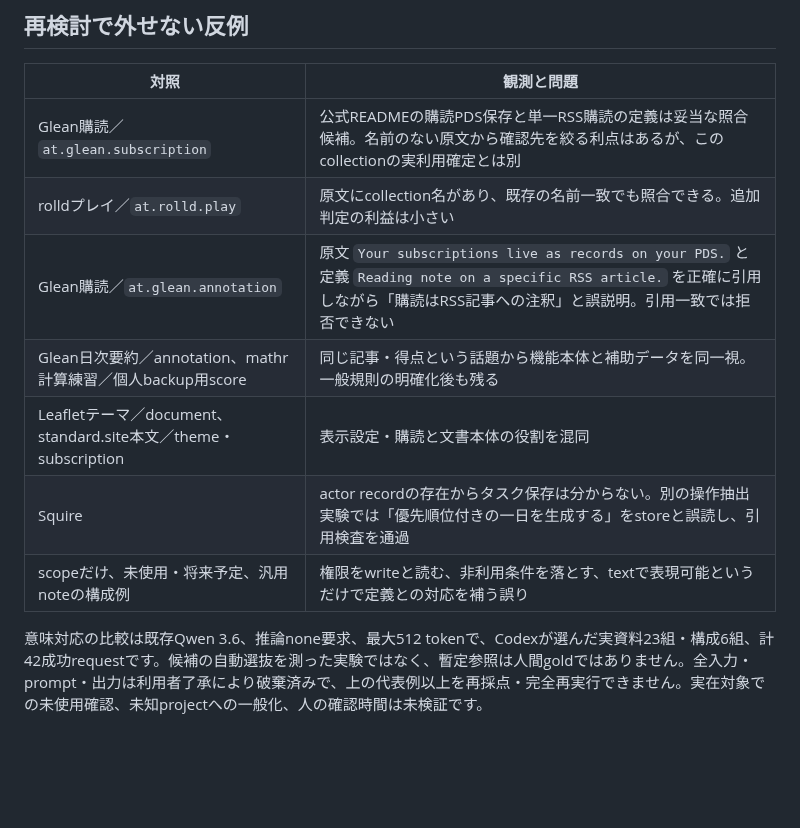
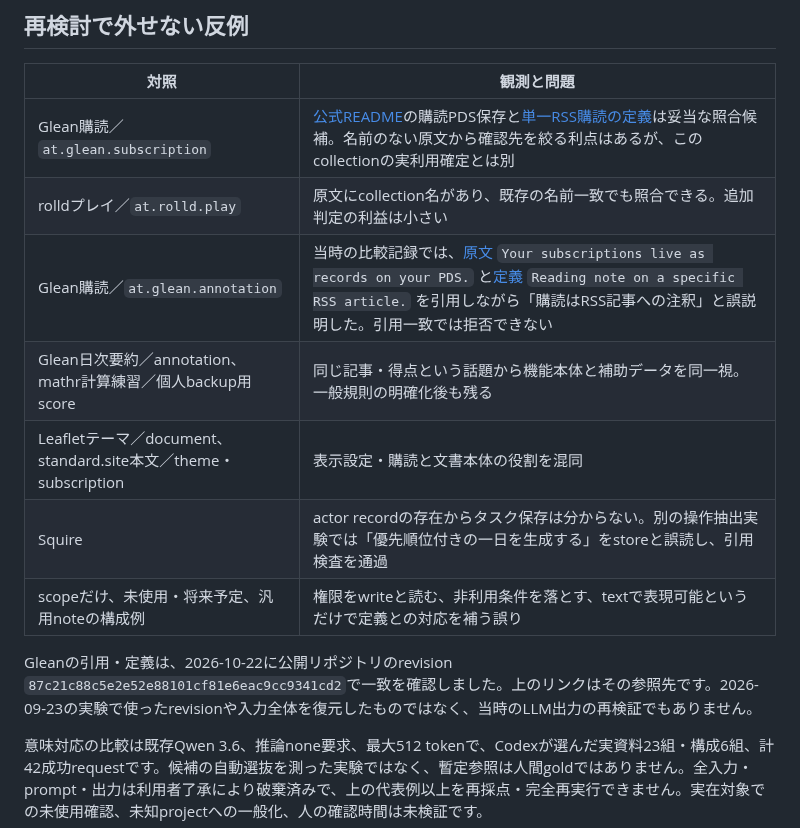
Before and after one commit to yamarten/atproto-fieldnotes, a Markdown page: docs/notes/feature-collection-semantics-evaluation.md, the part around the change. Drawn GitHub-style; blank space fills up the shorter version.

Commit message:
Cite verified Glean sources without reconstructing experiment inputs

```diff
--- a/docs/notes/feature-collection-semantics-evaluation.md
+++ b/docs/notes/feature-collection-semantics-evaluation.md
@@ -10,13 +10,19 @@
 
 | 対照 | 観測と問題 |
 | --- | --- |
-| Glean購読／`at.glean.subscription` | 公式READMEの購読PDS保存と単一RSS購読の定義は妥当な照合候補。名前のない原文から確認先を絞る利点はあるが、このcollectionの実利用確定とは別 |
+| Glean購読／`at.glean.subscription` | [公式README][glean-readme]の購読PDS保存と[単一RSS購読の定義][glean-subscription]は妥当な照合候補。名前のない原文から確認先を絞る利点はあるが、このcollectionの実利用確定とは別 |
 | rolldプレイ／`at.rolld.play` | 原文にcollection名があり、既存の名前一致でも照合できる。追加判定の利益は小さい |
-| Glean購読／`at.glean.annotation` | 原文 `Your subscriptions live as records on your PDS.` と定義 `Reading note on a specific RSS article.` を正確に引用しながら「購読はRSS記事への注釈」と誤説明。引用一致では拒否できない |
+| Glean購読／`at.glean.annotation` | 当時の比較記録では、[原文][glean-readme] `Your subscriptions live as records on your PDS.` と[定義][glean-annotation] `Reading note on a specific RSS article.` を引用しながら「購読はRSS記事への注釈」と誤説明した。引用一致では拒否できない |
 | Glean日次要約／annotation、mathr計算練習／個人backup用score | 同じ記事・得点という話題から機能本体と補助データを同一視。一般規則の明確化後も残る |
 | Leafletテーマ／document、standard.site本文／theme・subscription | 表示設定・購読と文書本体の役割を混同 |
 | Squire | actor recordの存在からタスク保存は分からない。別の操作抽出実験では「優先順位付きの一日を生成する」をstoreと誤読し、引用検査を通過 |
 | scopeだけ、未使用・将来予定、汎用noteの構成例 | 権限をwriteと読む、非利用条件を落とす、textで表現可能というだけで定義との対応を補う誤り |
+
+Gleanの引用・定義は、2026-10-22に公開リポジトリのrevision `87c21c88c5e2e52e88101cf81e6eac9cc9341cd2`で一致を確認しました。上のリンクはその参照先です。2026-09-23の実験で使ったrevisionや入力全体を復元したものではなく、当時のLLM出力の再検証でもありません。
+
+[glean-readme]: https://tangled.org/julien.rbrt.fr/glean/blob/87c21c88c5e2e52e88101cf81e6eac9cc9341cd2/readme.md
+[glean-subscription]: https://tangled.org/julien.rbrt.fr/glean/blob/87c21c88c5e2e52e88101cf81e6eac9cc9341cd2/lexicons/at/glean/subscription.json
+[glean-annotation]: https://tangled.org/julien.rbrt.fr/glean/blob/87c21c88c5e2e52e88101cf81e6eac9cc9341cd2/lexicons/at/glean/annotation.json
 
 意味対応の比較は既存Qwen 3.6、推論none要求、最大512 tokenで、Codexが選んだ実資料23組・構成6組、計42成功requestです。候補の自動選抜を測った実験ではなく、暫定参照は人間goldではありません。全入力・prompt・出力は利用者了承により破棄済みで、上の代表例以上を再採点・完全再実行できません。実在対象での未使用確認、未知projectへの一般化、人の確認時間は未検証です。
 
```
